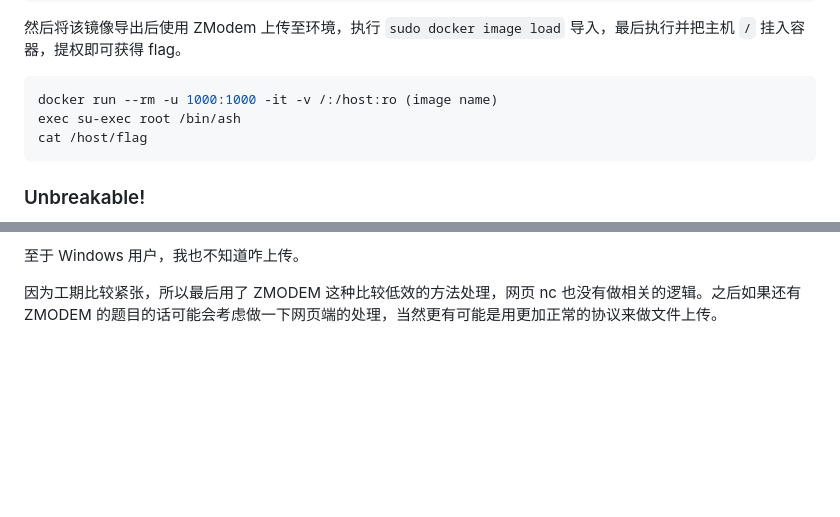
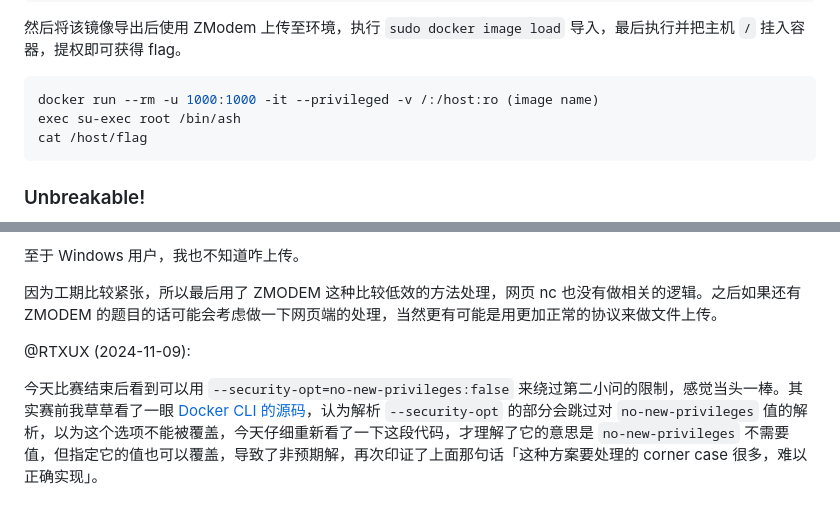
Before and after one commit to xy3xy3/hackergame2024-writeups, a Markdown page: official/Docker for Everyone Plus/README.md, 2 parts joined by grey strips. Drawn GitHub-style; blank space fills up the shorter version.

Commit message:
Docker for Everyone Plus: fix and add notes (#1)

````diff
--- a/official/Docker for Everyone Plus/README.md
+++ b/official/Docker for Everyone Plus/README.md
@@ -56,7 +56,7 @@ RUN apk add --no-cache su-exec && \
 然后将该镜像导出后使用 ZModem 上传至环境，执行 `sudo docker image load` 导入，最后执行并把主机 `/` 挂入容器，提权即可获得 flag。
 
 ```sh
-docker run --rm -u 1000:1000 -it -v /:/host:ro (image name)
+docker run --rm -u 1000:1000 -it --privileged -v /:/host:ro (image name)
 exec su-exec root /bin/ash
 cat /host/flag
 ```
@@ -95,3 +95,7 @@ RUN mknod /flag b 253 16 && \
 至于 Windows 用户，我也不知道咋上传。
 
 因为工期比较紧张，所以最后用了 ZMODEM 这种比较低效的方法处理，网页 nc 也没有做相关的逻辑。之后如果还有 ZMODEM 的题目的话可能会考虑做一下网页端的处理，当然更有可能是用更加正常的协议来做文件上传。
+
+@RTXUX (2024-11-09):
+
+今天比赛结束后看到可以用 `--security-opt=no-new-privileges:false` 来绕过第二小问的限制，感觉当头一棒。其实赛前我草草看了一眼 [Docker CLI 的源码](https://github.com/docker/cli/blob/917d2dc837673ba6426ff72cabd53325028be809/cli/command/container/opts.go#L918)，认为解析 `--security-opt` 的部分会跳过对 `no-new-privileges` 值的解析，以为这个选项不能被覆盖，今天仔细重新看了一下这段代码，才理解了它的意思是 `no-new-privileges` 不需要值，但指定它的值也可以覆盖，导致了非预期解，再次印证了上面那句话「这种方案要处理的 corner case 很多，难以正确实现」。
````
